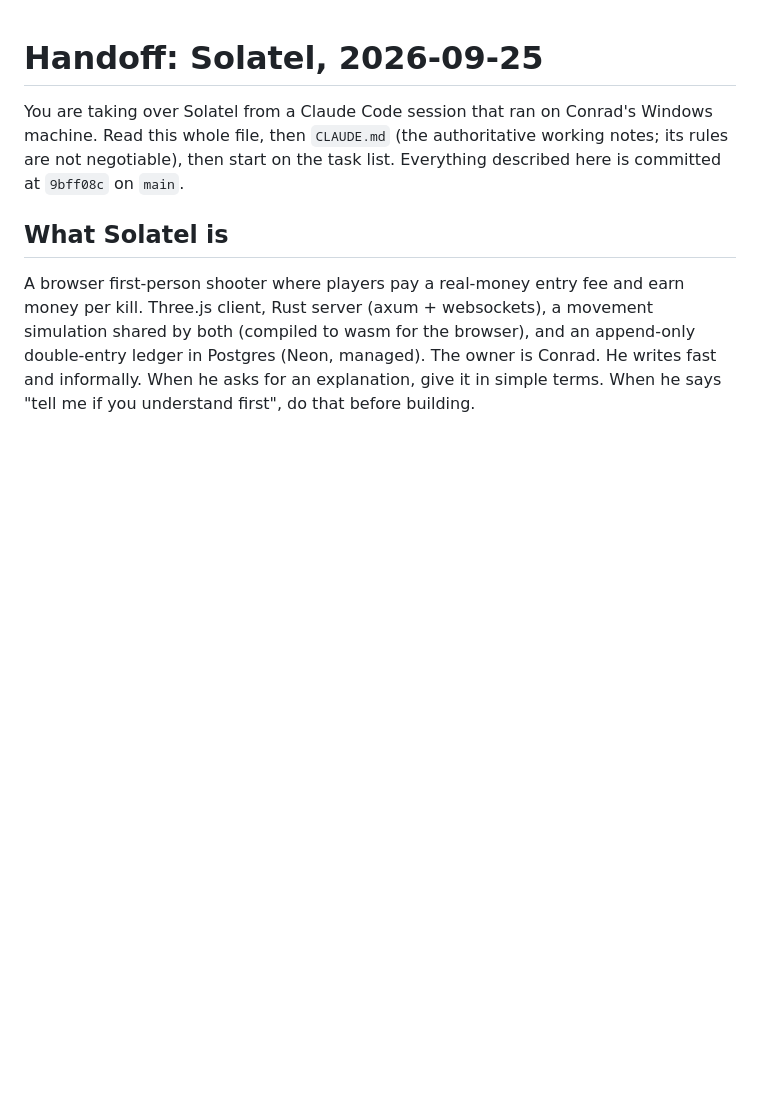
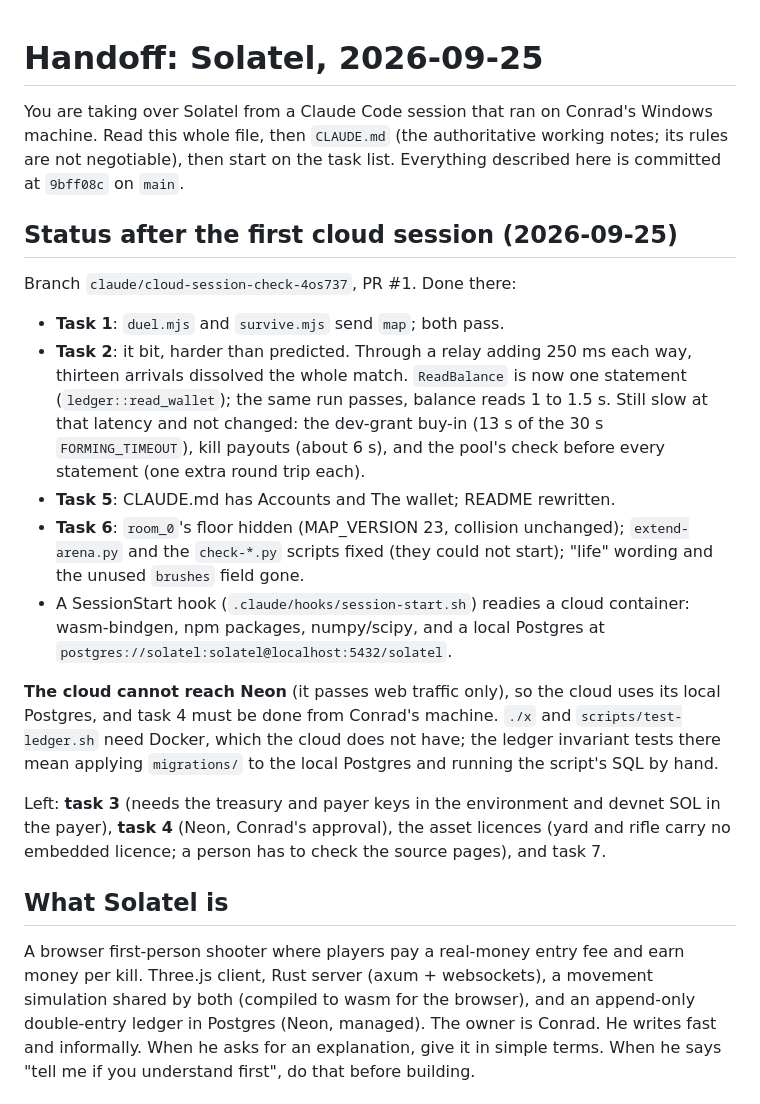
Before and after one commit to Conradfrmdao/solatel, a Markdown page: documents/HANDOFF.md, the part around the change. Rendered like a GitHub page; blank space fills up the shorter version.

Commit message:
Record what the first cloud session finished in HANDOFF.md
Co-Authored-By: Claude Opus 5.5 <noreply@anthropic.com>
Claude-Session: https://claude.ai/code/session_01QuL3fssVeKYLq36qeV7zcM

```diff
--- a/documents/HANDOFF.md
+++ b/documents/HANDOFF.md
@@ -4,6 +4,36 @@ You are taking over Solatel from a Claude Code session that ran on Conrad's
 Windows machine. Read this whole file, then `CLAUDE.md` (the authoritative
 working notes; its rules are not negotiable), then start on the task list.
 Everything described here is committed at `9bff08c` on `main`.
+
+## Status after the first cloud session (2026-09-25)
+
+Branch `claude/cloud-session-check-4os737`, PR #1. Done there:
+
+- **Task 1**: `duel.mjs` and `survive.mjs` send `map`; both pass.
+- **Task 2**: it bit, harder than predicted. Through a relay adding 250 ms
+  each way, thirteen arrivals dissolved the whole match. `ReadBalance` is now
+  one statement (`ledger::read_wallet`); the same run passes, balance reads
+  1 to 1.5 s. Still slow at that latency and not changed: the dev-grant
+  buy-in (13 s of the 30 s `FORMING_TIMEOUT`), kill payouts (about 6 s), and
+  the pool's check before every statement (one extra round trip each).
+- **Task 5**: CLAUDE.md has Accounts and The wallet; README rewritten.
+- **Task 6**: `room_0`'s floor hidden (MAP_VERSION 23, collision unchanged);
+  `extend-arena.py` and the `check-*.py` scripts fixed (they could not start);
+  "life" wording and the unused `brushes` field gone.
+- A SessionStart hook (`.claude/hooks/session-start.sh`) readies a cloud
+  container: wasm-bindgen, npm packages, numpy/scipy, and a local Postgres at
+  `postgres://solatel:solatel@localhost:5432/solatel`.
+
+**The cloud cannot reach Neon** (it passes web traffic only), so the cloud uses
+its local Postgres, and task 4 must be done from Conrad's machine. `./x` and
+`scripts/test-ledger.sh` need Docker, which the cloud does not have; the
+ledger invariant tests there mean applying `migrations/` to the local Postgres
+and running the script's SQL by hand.
+
+Left: **task 3** (needs the treasury and payer keys in the environment and
+devnet SOL in the payer), **task 4** (Neon, Conrad's approval), the asset
+licences (yard and rifle carry no embedded licence; a person has to check the
+source pages), and task 7.
 
 ## What Solatel is
 
```
